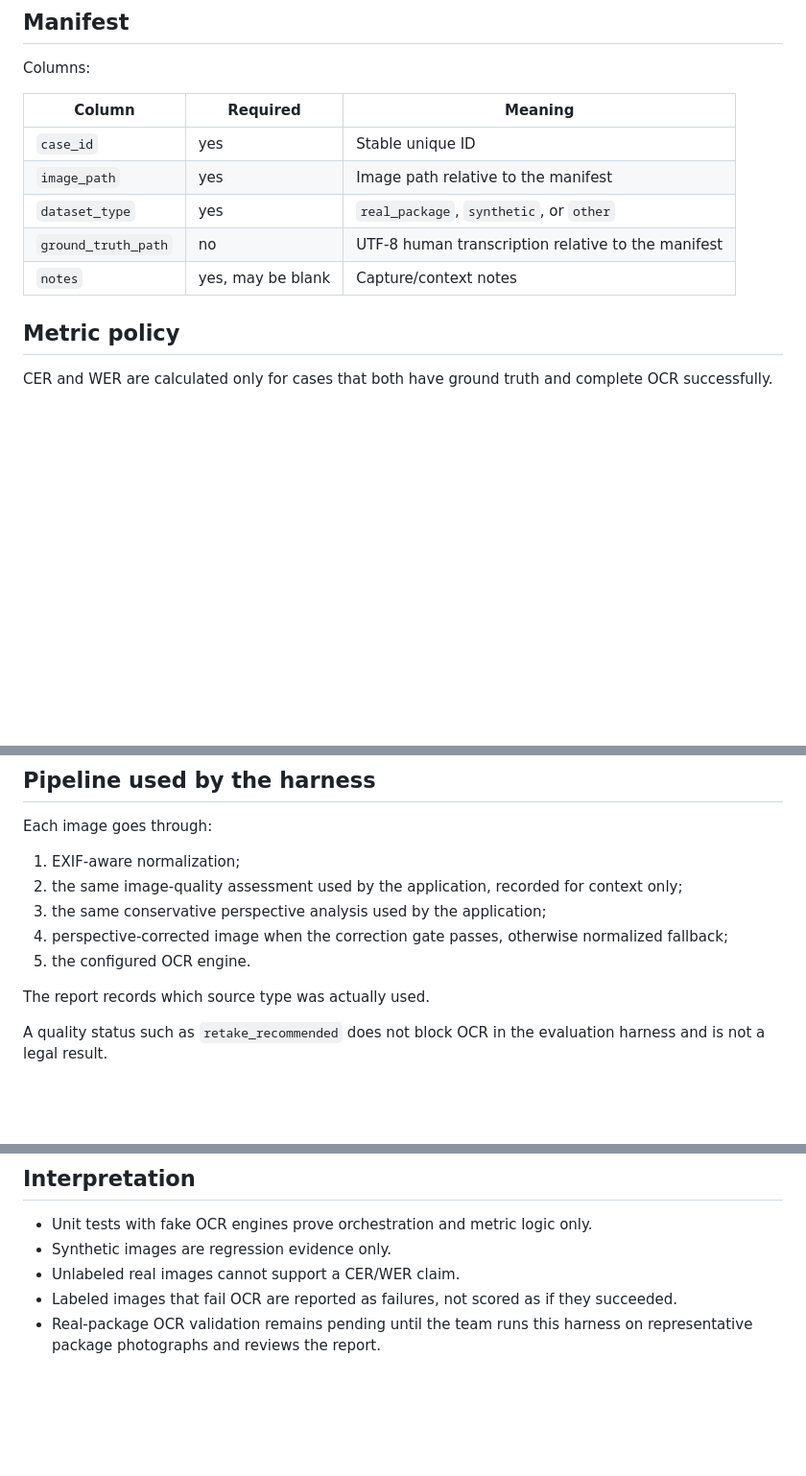
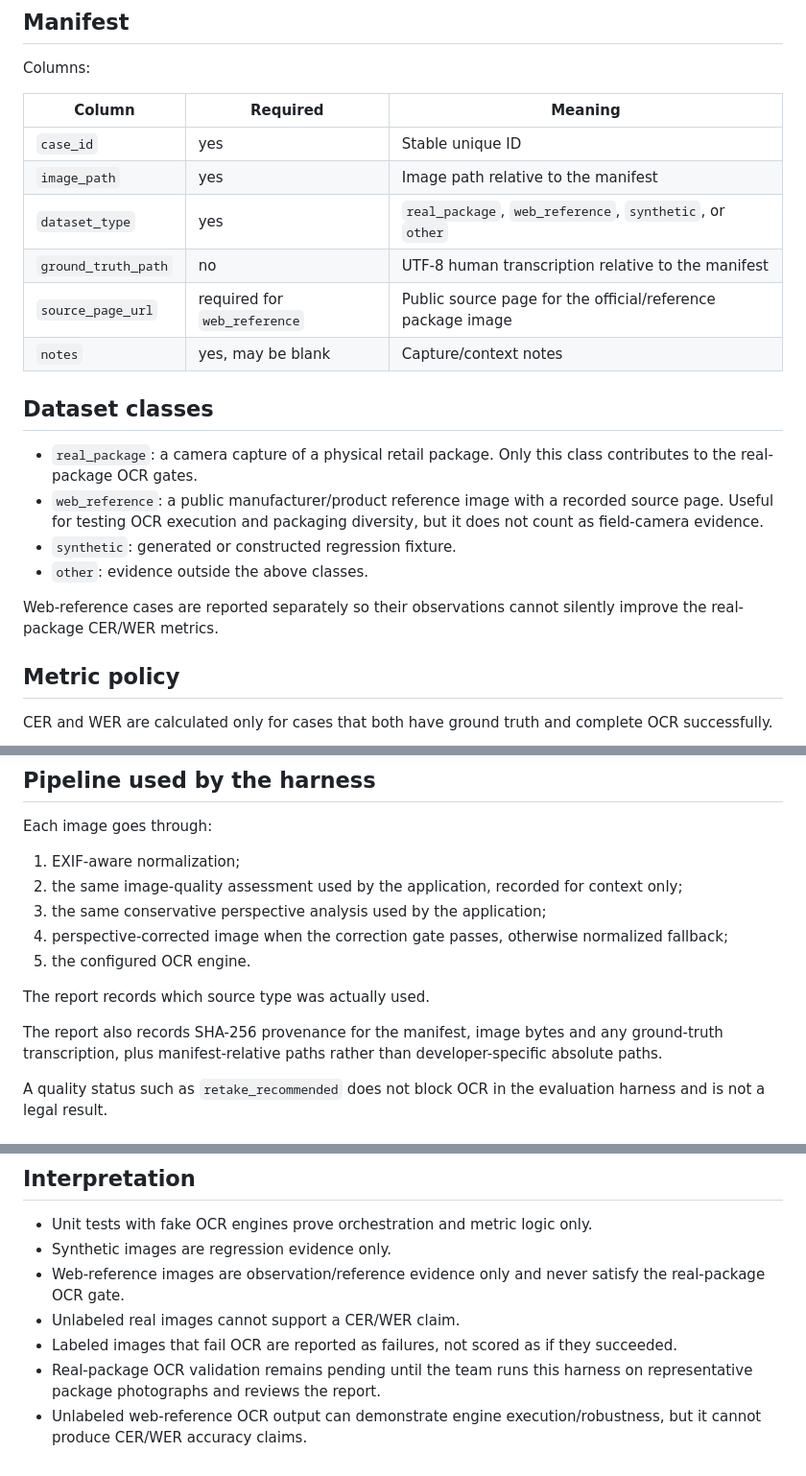
Before and after one commit to Bhaskar-Bahukhandi/SIH_Codeflux, a Markdown page: evaluation/phase3/README.md, 3 parts joined by grey strips. Shown at 96% size. Rendered like a GitHub page; blank space fills up the shorter version.

Commit message:
Validation: document OCR web-reference evidence class

```diff
--- a/evaluation/phase3/README.md
+++ b/evaluation/phase3/README.md
@@ -23,9 +23,19 @@ Columns:
 | --- | --- | --- |
 | `case_id` | yes | Stable unique ID |
 | `image_path` | yes | Image path relative to the manifest |
-| `dataset_type` | yes | `real_package`, `synthetic`, or `other` |
+| `dataset_type` | yes | `real_package`, `web_reference`, `synthetic`, or `other` |
 | `ground_truth_path` | no | UTF-8 human transcription relative to the manifest |
+| `source_page_url` | required for `web_reference` | Public source page for the official/reference package image |
 | `notes` | yes, may be blank | Capture/context notes |
+
+## Dataset classes
+
+- `real_package`: a camera capture of a physical retail package. Only this class contributes to the real-package OCR gates.
+- `web_reference`: a public manufacturer/product reference image with a recorded source page. Useful for testing OCR execution and packaging diversity, but it does not count as field-camera evidence.
+- `synthetic`: generated or constructed regression fixture.
+- `other`: evidence outside the above classes.
+
+Web-reference cases are reported separately so their observations cannot silently improve the real-package CER/WER metrics.
 
 ## Metric policy
 
@@ -51,6 +61,8 @@ Each image goes through:
 5. the configured OCR engine.
 
 The report records which source type was actually used.
+
+The report also records SHA-256 provenance for the manifest, image bytes and any ground-truth transcription, plus manifest-relative paths rather than developer-specific absolute paths.
 
 A quality status such as `retake_recommended` does not block OCR in the evaluation harness and is not a legal result.
 
@@ -95,6 +107,8 @@ Those values are examples, not project claims or frozen acceptance thresholds.
 
 - Unit tests with fake OCR engines prove orchestration and metric logic only.
 - Synthetic images are regression evidence only.
+- Web-reference images are observation/reference evidence only and never satisfy the real-package OCR gate.
 - Unlabeled real images cannot support a CER/WER claim.
 - Labeled images that fail OCR are reported as failures, not scored as if they succeeded.
 - Real-package OCR validation remains pending until the team runs this harness on representative package photographs and reviews the report.
+- Unlabeled web-reference OCR output can demonstrate engine execution/robustness, but it cannot produce CER/WER accuracy claims.
```
